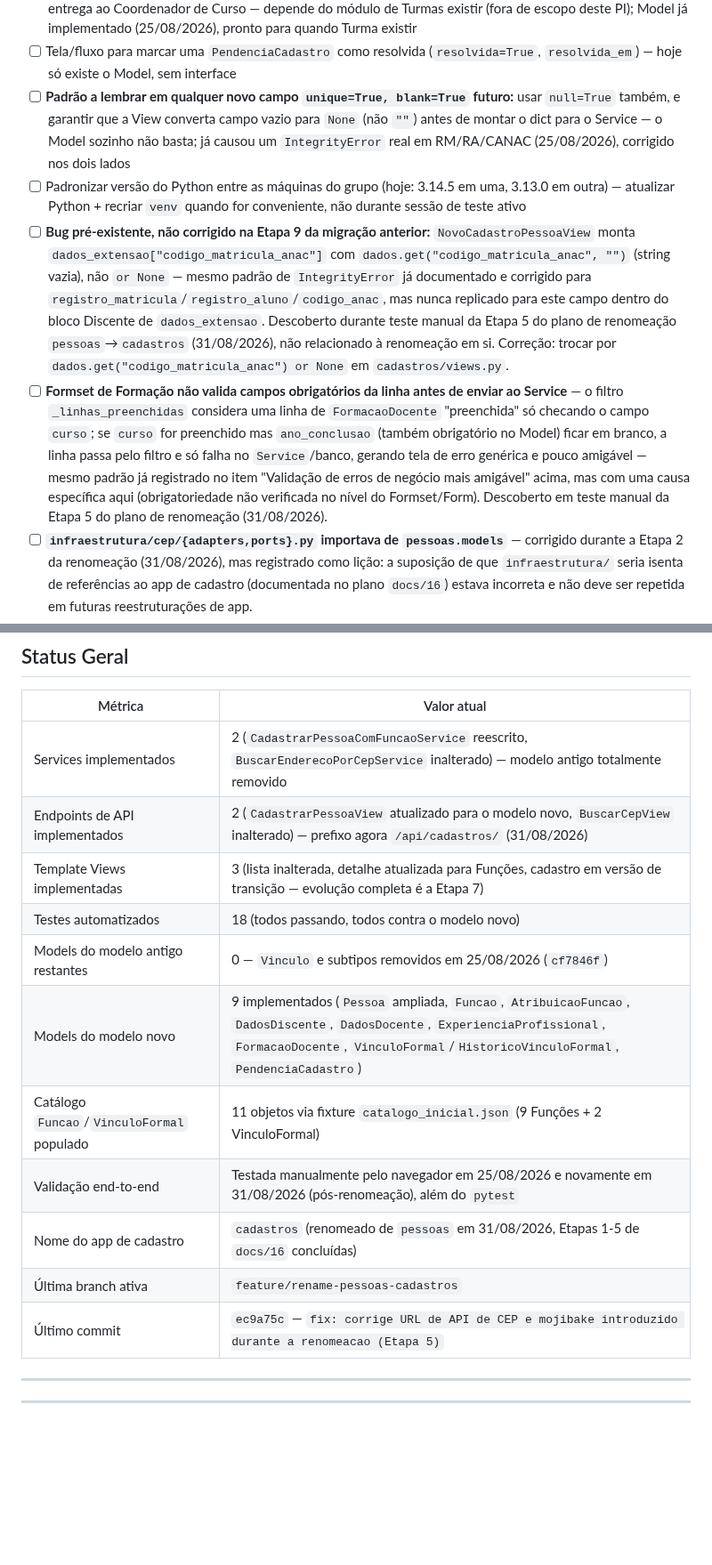
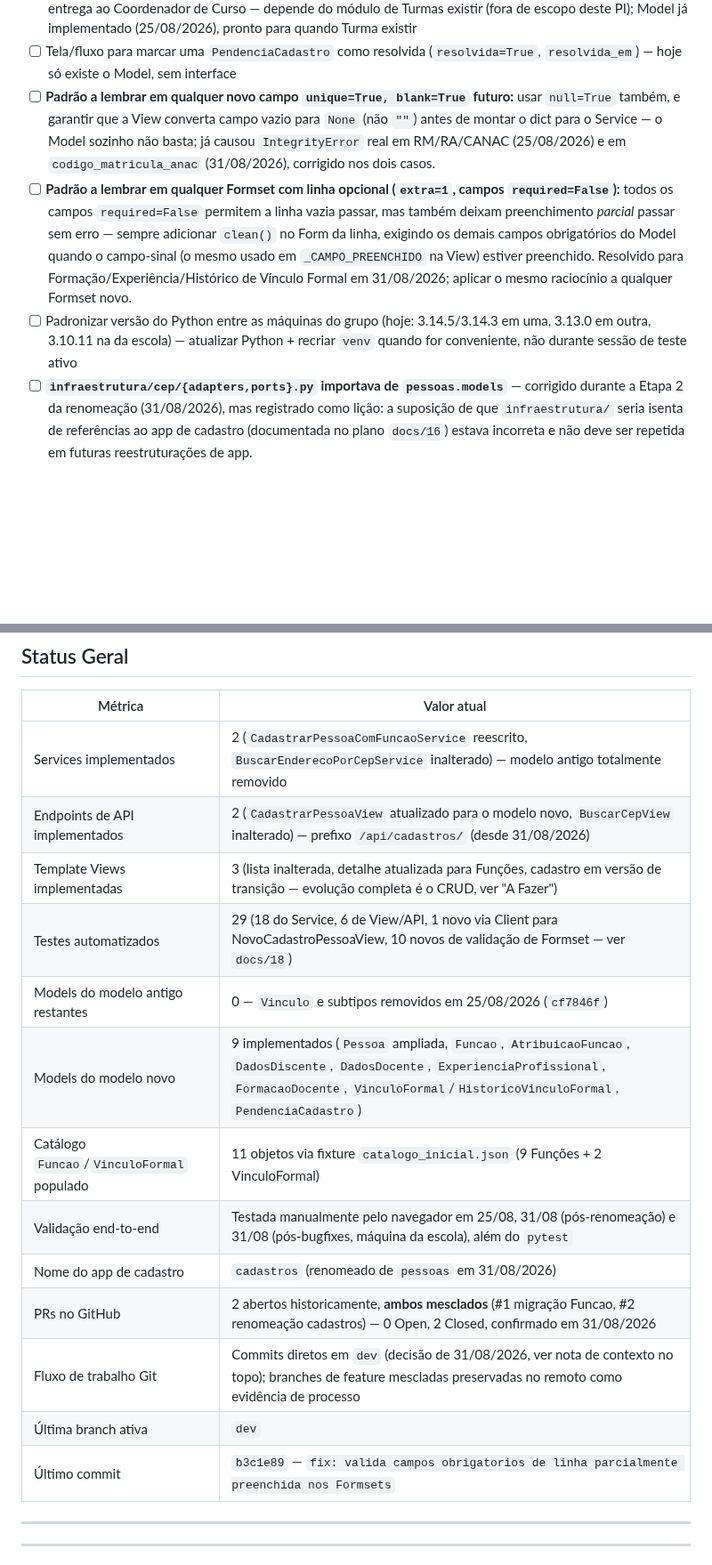
Before and after one commit to AssumFeres/gestao-escolar, a Markdown page: docs/00 - KANBAN.md, 2 parts joined by grey strips. Shown at 89% size. GitHub-like rendering; blank space fills up the shorter version.

Commit message:
docs: diario 18 e atualizacao pontual do kanban (merge dos PRs, 2 bugfixes)

```diff
--- a/docs/00 - KANBAN.md
+++ b/docs/00 - KANBAN.md
@@ -45,10 +45,9 @@ _Product Backlog único, ordenado por prioridade — etiquetado por `[Cadastro]`
 - [ ] Manter o docstring de índice no topo de `cadastros/models.py` sincronizado conforme classes são adicionadas/removidas
 - [ ] **Relatório de Pendências por Turma** (Turma → Aluno → Pendências) usando `PendenciaCadastro`, para entrega ao Coordenador de Curso — depende do módulo de Turmas existir (fora de escopo deste PI); Model já implementado (25/08/2026), pronto para quando Turma existir
 - [ ] Tela/fluxo para marcar uma `PendenciaCadastro` como resolvida (`resolvida=True`, `resolvida_em`) — hoje só existe o Model, sem interface
-- [ ] **Padrão a lembrar em qualquer novo campo `unique=True, blank=True` futuro:** usar `null=True` também, e garantir que a View converta campo vazio para `None` (não `""`) antes de montar o dict para o Service — o Model sozinho não basta; já causou um `IntegrityError` real em RM/RA/CANAC (25/08/2026), corrigido nos dois lados
-- [ ] Padronizar versão do Python entre as máquinas do grupo (hoje: 3.14.5 em uma, 3.13.0 em outra) — atualizar Python + recriar `venv` quando for conveniente, não durante sessão de teste ativo
-- [ ] **Bug pré-existente, não corrigido na Etapa 9 da migração anterior:** `NovoCadastroPessoaView` monta `dados_extensao["codigo_matricula_anac"]` com `dados.get("codigo_matricula_anac", "")` (string vazia), não `or None` — mesmo padrão de `IntegrityError` já documentado e corrigido para `registro_matricula`/`registro_aluno`/`codigo_anac`, mas nunca replicado para este campo dentro do bloco Discente de `dados_extensao`. Descoberto durante teste manual da Etapa 5 do plano de renomeação `pessoas`→`cadastros` (31/08/2026), não relacionado à renomeação em si. Correção: trocar por `dados.get("codigo_matricula_anac") or None` em `cadastros/views.py`.
-- [ ] **Formset de Formação não valida campos obrigatórios da linha antes de enviar ao Service** — o filtro `_linhas_preenchidas` considera uma linha de `FormacaoDocente` "preenchida" só checando o campo `curso`; se `curso` for preenchido mas `ano_conclusao` (também obrigatório no Model) ficar em branco, a linha passa pelo filtro e só falha no `Service`/banco, gerando tela de erro genérica e pouco amigável — mesmo padrão já registrado no item "Validação de erros de negócio mais amigável" acima, mas com uma causa específica aqui (obrigatoriedade não verificada no nível do Formset/Form). Descoberto em teste manual da Etapa 5 do plano de renomeação (31/08/2026).
+- [ ] **Padrão a lembrar em qualquer novo campo `unique=True, blank=True` futuro:** usar `null=True` também, e garantir que a View converta campo vazio para `None` (não `""`) antes de montar o dict para o Service — o Model sozinho não basta; já causou `IntegrityError` real em RM/RA/CANAC (25/08/2026) e em `codigo_matricula_anac` (31/08/2026), corrigido nos dois casos.
+- [ ] **Padrão a lembrar em qualquer Formset com linha opcional (`extra=1`, campos `required=False`):** todos os campos `required=False` permitem a linha vazia passar, mas também deixam preenchimento *parcial* passar sem erro — sempre adicionar `clean()` no Form da linha, exigindo os demais campos obrigatórios do Model quando o campo-sinal (o mesmo usado em `_CAMPO_PREENCHIDO` na View) estiver preenchido. Resolvido para Formação/Experiência/Histórico de Vínculo Formal em 31/08/2026; aplicar o mesmo raciocínio a qualquer Formset novo.
+- [ ] Padronizar versão do Python entre as máquinas do grupo (hoje: 3.14.5/3.14.3 em uma, 3.13.0 em outra, 3.10.11 na da escola) — atualizar Python + recriar `venv` quando for conveniente, não durante sessão de teste ativo
 - [ ] **`infraestrutura/cep/{adapters,ports}.py` importava de `pessoas.models`** — corrigido durante a Etapa 2 da renomeação (31/08/2026), mas registrado como lição: a suposição de que `infraestrutura/` seria isenta de referências ao app de cadastro (documentada no plano `docs/16`) estava incorreta e não deve ser repetida em futuras reestruturações de app.
 - [ ] **Padrões de PowerShell a lembrar para futuras edições em massa de arquivo (renomeações, refactors):** (1) `Get-Content -Raw` sem `-Encoding utf8` explícito corrompe acentuação ao reler o conteúdo antes de gravar — sempre especificar o encoding também na leitura, não só na gravação; (2) `Set-Content -Encoding utf8` grava BOM, que quebra parsers estritos como `json.loads()` — usar `[System.IO.File]::WriteAllText(..., New-Object System.Text.UTF8Encoding $false)` para arquivos `.json`. Ambos descobertos e corrigidos durante a Etapa 4/5 da renomeação `pessoas`→`cadastros` (31/08/2026), ver `docs/17`.
 
@@ -153,16 +153,18 @@ _Não entra neste PI — mapeado como Bounded Context futuro, ver `documentacao_
 | Métrica                           | Valor atual                                                                                                                                                    |
 | ---------------------------------- | -------------------------------------------------------------------------------------------------------------------------------------------------------------- |
 | Services implementados            | 2 (`CadastrarPessoaComFuncaoService` reescrito, `BuscarEnderecoPorCepService` inalterado) — modelo antigo totalmente removido                                  |
-| Endpoints de API implementados    | 2 (`CadastrarPessoaView` atualizado para o modelo novo, `BuscarCepView` inalterado) — prefixo agora `/api/cadastros/` (31/08/2026)                             |
-| Template Views implementadas      | 3 (lista inalterada, detalhe atualizada para Funções, cadastro em versão de transição — evolução completa é a Etapa 7)                                         |
-| Testes automatizados              | 18 (todos passando, todos contra o modelo novo)                                                                                                                |
+| Endpoints de API implementados    | 2 (`CadastrarPessoaView` atualizado para o modelo novo, `BuscarCepView` inalterado) — prefixo `/api/cadastros/` (desde 31/08/2026)                              |
+| Template Views implementadas      | 3 (lista inalterada, detalhe atualizada para Funções, cadastro em versão de transição — evolução completa é o CRUD, ver "A Fazer")                              |
+| Testes automatizados              | 29 (18 do Service, 6 de View/API, 1 novo via Client para NovoCadastroPessoaView, 10 novos de validação de Formset — ver `docs/18`)                              |
 | Models do modelo antigo restantes | 0 — `Vinculo` e subtipos removidos em 25/08/2026 (`cf7846f`)                                                                                                   |
 | Models do modelo novo             | 9 implementados (`Pessoa` ampliada, `Funcao`, `AtribuicaoFuncao`, `DadosDiscente`, `DadosDocente`, `ExperienciaProfissional`, `FormacaoDocente`, `VinculoFormal`/`HistoricoVinculoFormal`, `PendenciaCadastro`) |
 | Catálogo `Funcao`/`VinculoFormal` populado | 11 objetos via fixture `catalogo_inicial.json` (9 Funções + 2 VinculoFormal)                                                                          |
-| Validação end-to-end              | Testada manualmente pelo navegador em 25/08/2026 e novamente em 31/08/2026 (pós-renomeação), além do `pytest`                                                  |
-| Nome do app de cadastro           | `cadastros` (renomeado de `pessoas` em 31/08/2026, Etapas 1-5 de `docs/16` concluídas)                                                                          |
-| Última branch ativa               | `feature/rename-pessoas-cadastros`                                                                                                                              |
-| Último commit                     | `ec9a75c` — `fix: corrige URL de API de CEP e mojibake introduzido durante a renomeacao (Etapa 5)`                                                              |
+| Validação end-to-end              | Testada manualmente pelo navegador em 25/08, 31/08 (pós-renomeação) e 31/08 (pós-bugfixes, máquina da escola), além do `pytest`                                 |
+| Nome do app de cadastro           | `cadastros` (renomeado de `pessoas` em 31/08/2026)                                                                                                               |
+| PRs no GitHub                     | 2 abertos historicamente, **ambos mesclados** (#1 migração Funcao, #2 renomeação cadastros) — 0 Open, 2 Closed, confirmado em 31/08/2026                        |
+| Fluxo de trabalho Git             | Commits diretos em `dev` (decisão de 31/08/2026, ver nota de contexto no topo); branches de feature mescladas preservadas no remoto como evidência de processo |
+| Última branch ativa               | `dev`                                                                                                                                                            |
+| Último commit                     | `b3c1e89` — `fix: valida campos obrigatorios de linha parcialmente preenchida nos Formsets`                                                                     |
 
 ---
 
```
Also changed, not shown: other parts of docs/00 - KANBAN.md (+15 -14 lines), docs/18 - ANDAMENTO_DO_PROJETO.md (added, +90 -0 lines).
